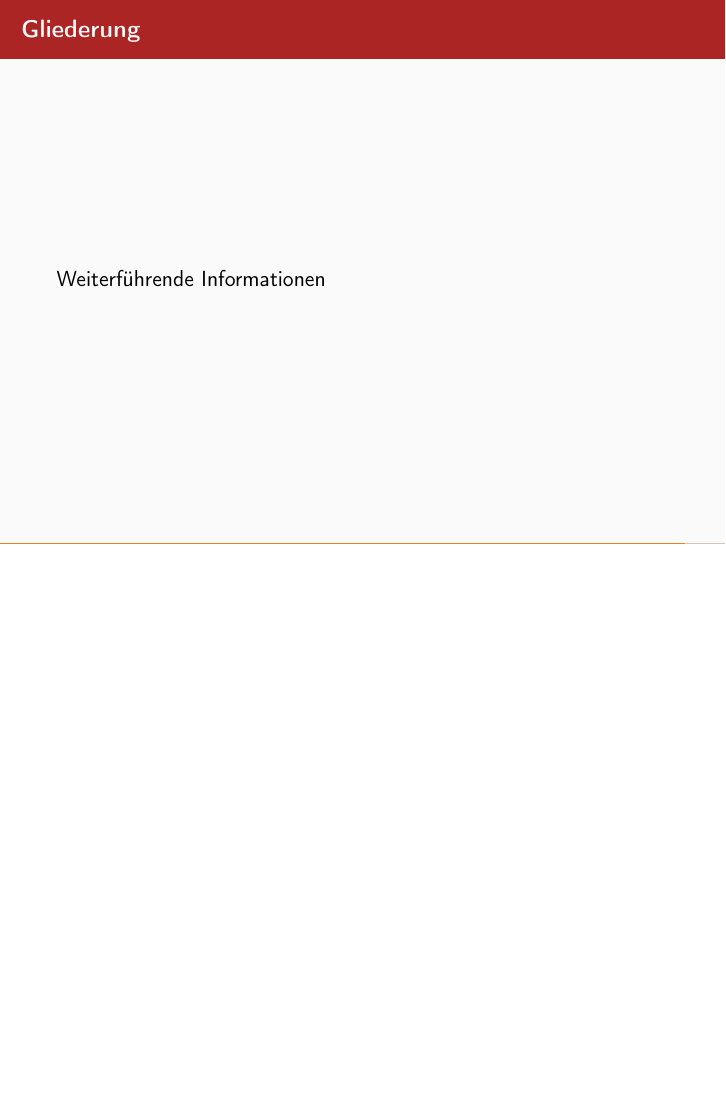
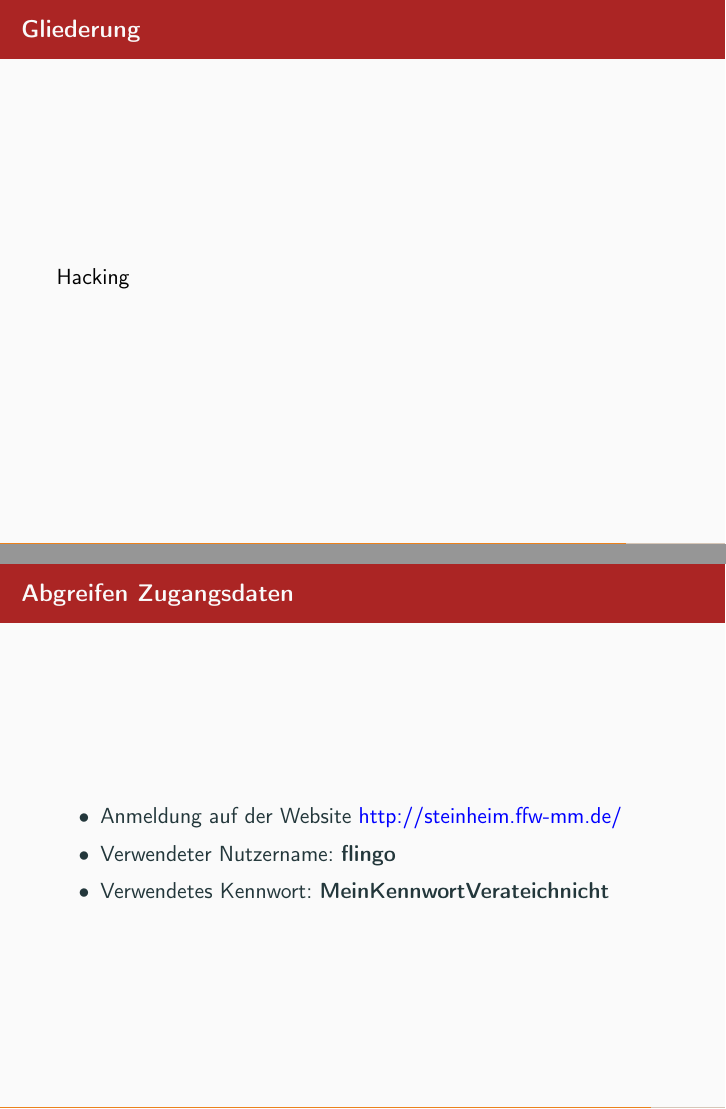
Before and after one commit to mflingelli/IT-Sicherheit, LaTeX slides (IT-Sicherheit.tex, which reads main.tex): page 45 of 47 before the commit and pages 45 and 46 of 51 after it, the two joined at a grey line, the shorter picture padded with empty space. Compiled offline with pdfLaTeX.

Commit message:
Abschnitt Hacking ergänzt.

```diff
--- a/main.tex
+++ b/main.tex
@@ -474,3 +474,19 @@ Ich bin an Ihrer Geschäftspartnerschaft interessiert. Das Angebot, mit dem ich
 	\input{Computermehrfachnutzung/artikel.tex}
 }
 
+\section{Hacking}
+
+\begin{frame}
+\only<presentation>{
+  \frametitle{Abgreifen Zugangsdaten}
+}
+\begin{itemize}
+	\item Anmeldung auf der Website \href{http://steinheim.ffw-mm.de/}{http://steinheim.ffw-mm.de/}
+	\item Verwendeter Nutzername: \textbf{flingo}
+	\item Verwendetes Kennwort: \textbf{MeinKennwortVerateichnicht}
+\end{itemize}
+\end{frame}
+
+\begin{frame}
+\only<presentation>{
+  \frametitle{Abgreifen Zugangsdaten}
@@ -476,0 +507 @@ Ich bin an Ihrer Geschäftspartnerschaft interessiert. Das Angebot, mit dem ich
+  \frametitle{Abgreifen Zugangsdaten}
```
Also changed, not shown: http_kennwort.png (added), webseite_steinheim.png (added), main.tex (26 more changed lines).
